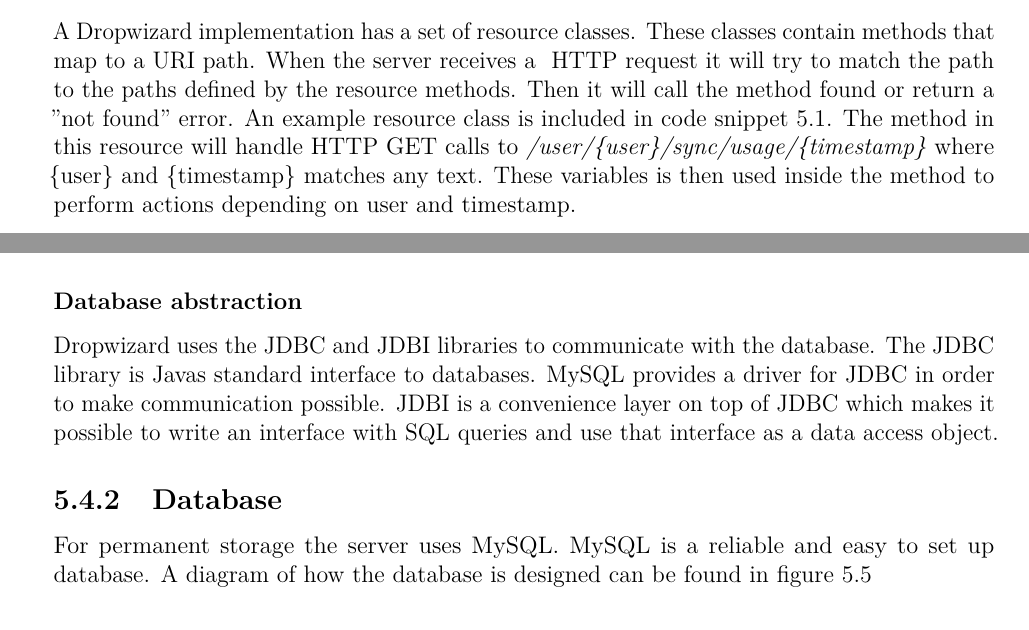
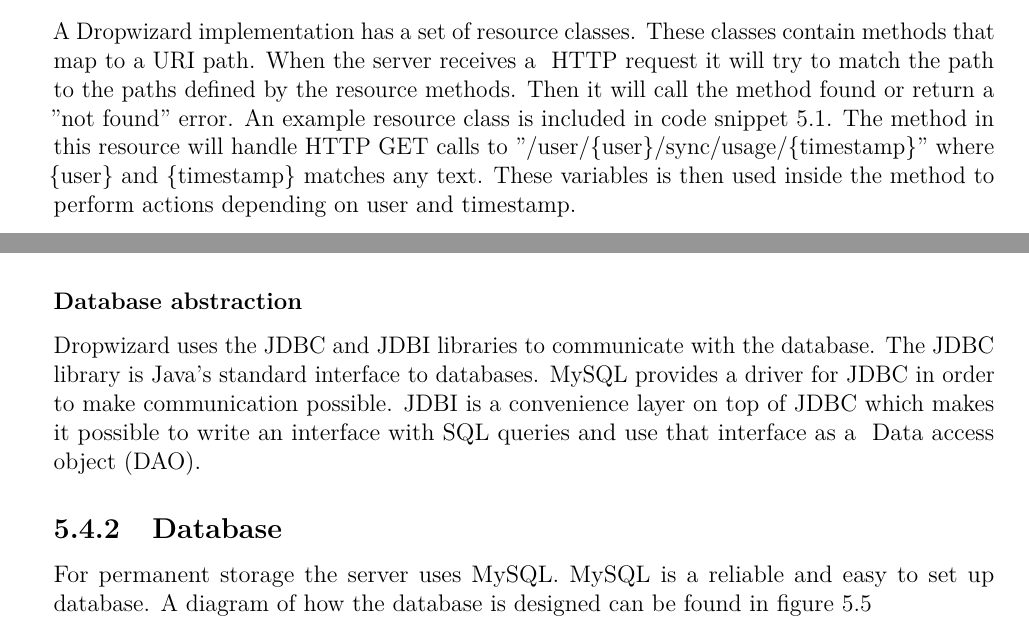
Before and after one commit to haavardlian/IT2901, a LaTeX thesis (report/rapport.tex, which reads report/ch/architecture/sec/server.tex): two parts of pages 41 and 42 of 108, joined at a grey line, cut so that both start at the same text. Compiled offline with pdfLaTeX.

Commit message:
proof reading chapter 5.4

```diff
--- a/report/ch/architecture/sec/server.tex
+++ b/report/ch/architecture/sec/server.tex
@@ -12,7 +12,7 @@
 \end{figure}
 
 \subsubsection{Resources}
-A Dropwizard implementation has a set of resource classes. These classes contain methods that map to a URI path. When the server receives a ~\gls{HTTP} request it will try to match the path to the paths defined by the resource methods. Then it will call the method found or return a ''not found'' error. An example resource class is included in code snippet~\ref{lst:dropwizardResource}. The method in this resource will handle HTTP GET calls to \emph{/user/\{user\}/sync/usage/\{timestamp\}} where \{user\} and \{timestamp\} matches any text. These variables is then used inside the method to perform actions depending on user and timestamp.
+A Dropwizard implementation has a set of resource classes. These classes contain methods that map to a URI path. When the server receives a ~\gls{HTTP} request it will try to match the path to the paths defined by the resource methods. Then it will call the method found or return a ''not found'' error. An example resource class is included in code snippet~\ref{lst:dropwizardResource}. The method in this resource will handle HTTP GET calls to ''/user/\{user\}/sync/usage/\{timestamp\}'' where \{user\} and \{timestamp\} matches any text. These variables is then used inside the method to perform actions depending on user and timestamp.
 \newline
 
 \noindent\begin{minipage}{\textwidth}
@@ -38,7 +38,7 @@
 \end{minipage}
 
 \subsubsection{Database abstraction}
-Dropwizard uses the JDBC and JDBI libraries to communicate with the database. The JDBC library is Javas standard interface to databases. MySQL provides a driver for JDBC in order to make communication possible. JDBI is a convenience layer on top of JDBC which makes it possible to write an interface with SQL queries and use that interface as a data access object.
+Dropwizard uses the JDBC and JDBI libraries to communicate with the database. The JDBC library is Java's standard interface to databases. MySQL provides a driver for JDBC in order to make communication possible. JDBI is a convenience layer on top of JDBC which makes it possible to write an interface with SQL queries and use that interface as a ~\gls{DAO}.
 
 \subsection{Database}
 For permanent storage the server uses MySQL. MySQL is a reliable and easy to set up database. A diagram of how the database is designed can be found in figure~\ref{fig:ER-Diagram}
```
Also changed, not shown: 1 other file.
